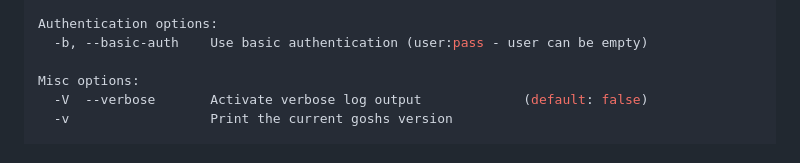
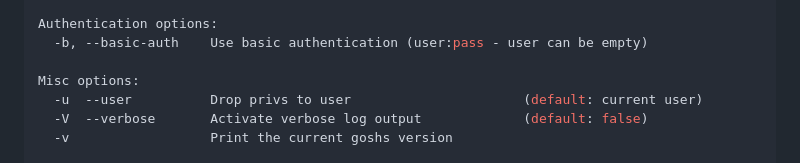
Before and after one commit to patrickhener/goshs, a Markdown page: README.md, the part around the change. Drawn GitHub-style.

```diff
--- a/README.md
+++ b/README.md
@@ -78,6 +78,7 @@ Authentication options:
   -b, --basic-auth    Use basic authentication (user:pass - user can be empty)
 
 Misc options:
+  -u  --user          Drop privs to user                      (default: current user)
   -V  --verbose       Activate verbose log output             (default: false)
   -v                  Print the current goshs version
 
```
